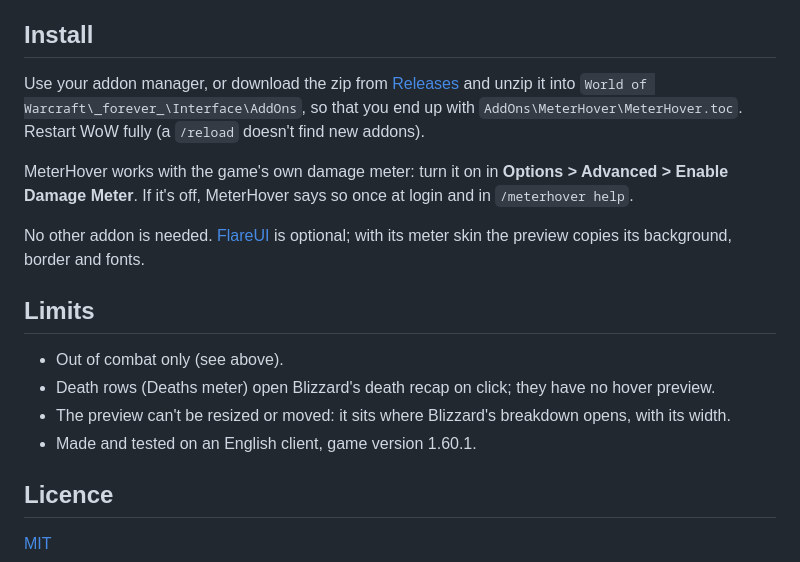
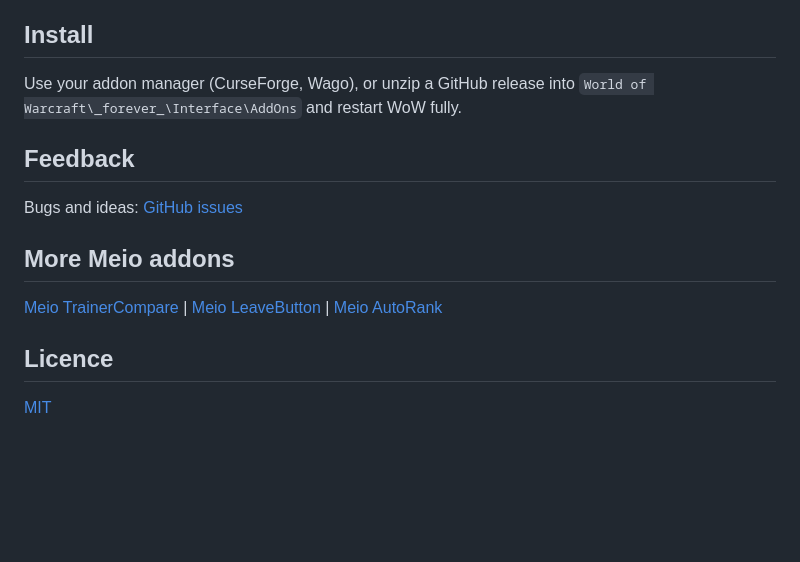
Before and after one commit to MeioNeiz/MeioMeterHover, a Markdown page: README.md, the part around one of its changes. GitHub-like rendering; blank space fills up the shorter version.

```diff
--- a/README.md
+++ b/README.md
@@ -54,25 +18,16 @@ turn each part on or off and set how long the mouse rests on a row before the pr
 
 ## Install
 
-Use your addon manager, or download the zip from
-[Releases](https://github.com/MeioNeiz/MeterHover/releases) and unzip it into
-`World of Warcraft\_forever_\Interface\AddOns`, so that you end up with
-`AddOns\MeterHover\MeterHover.toc`. Restart WoW fully (a `/reload` doesn't find new
-addons).
+Use your addon manager (CurseForge, Wago), or unzip a GitHub release into
+`World of Warcraft\_forever_\Interface\AddOns` and restart WoW fully.
 
-MeterHover works with the game's own damage meter: turn it on in **Options > Advanced >
-Enable Damage Meter**. If it's off, MeterHover says so once at login and in `/meterhover help`.
+## Feedback
 
-No other addon is needed. [FlareUI](https://www.curseforge.com/projects/1718307) is
-optional; with its meter skin the preview copies its background, border and fonts.
+Bugs and ideas: [GitHub issues](https://github.com/MeioNeiz/MeterHover/issues)
 
-## Limits
+## More Meio addons
 
-- Out of combat only (see above).
-- Death rows (Deaths meter) open Blizzard's death recap on click; they have no hover preview.
-- The preview can't be resized or moved: it sits where Blizzard's breakdown opens, with
-  its width.
-- Made and tested on an English client, game version 1.60.1.
+[Meio TrainerCompare](https://www.curseforge.com/wow/addons/trainercompare) | [Meio LeaveButton](https://www.curseforge.com/wow/addons/leavebutton) | [Meio AutoRank](https://www.curseforge.com/wow/addons/meio-autorank)
 
 ## Licence
 
```
Also changed, not shown: other parts of README.md (+10 -46 lines), docs/before-after.png (added), 1 other file.
